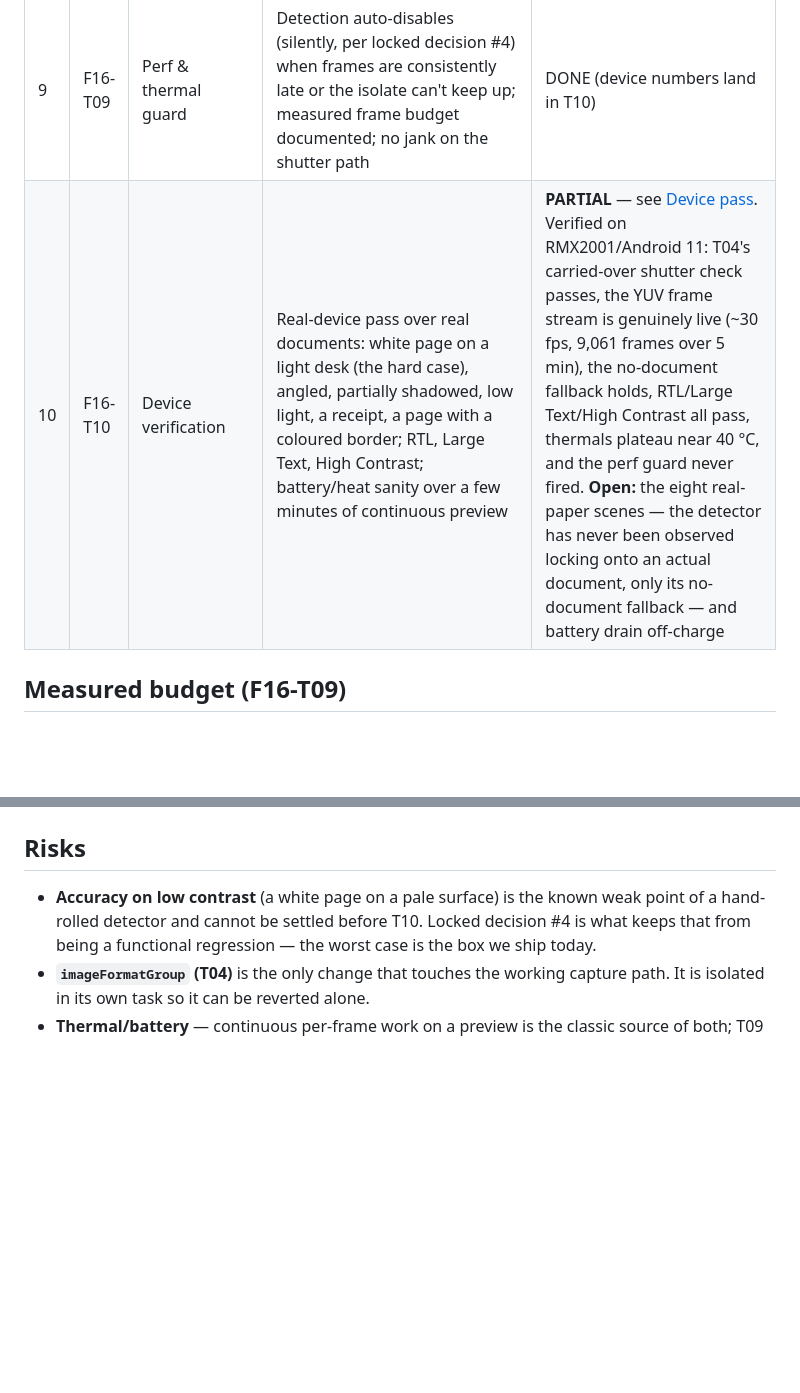
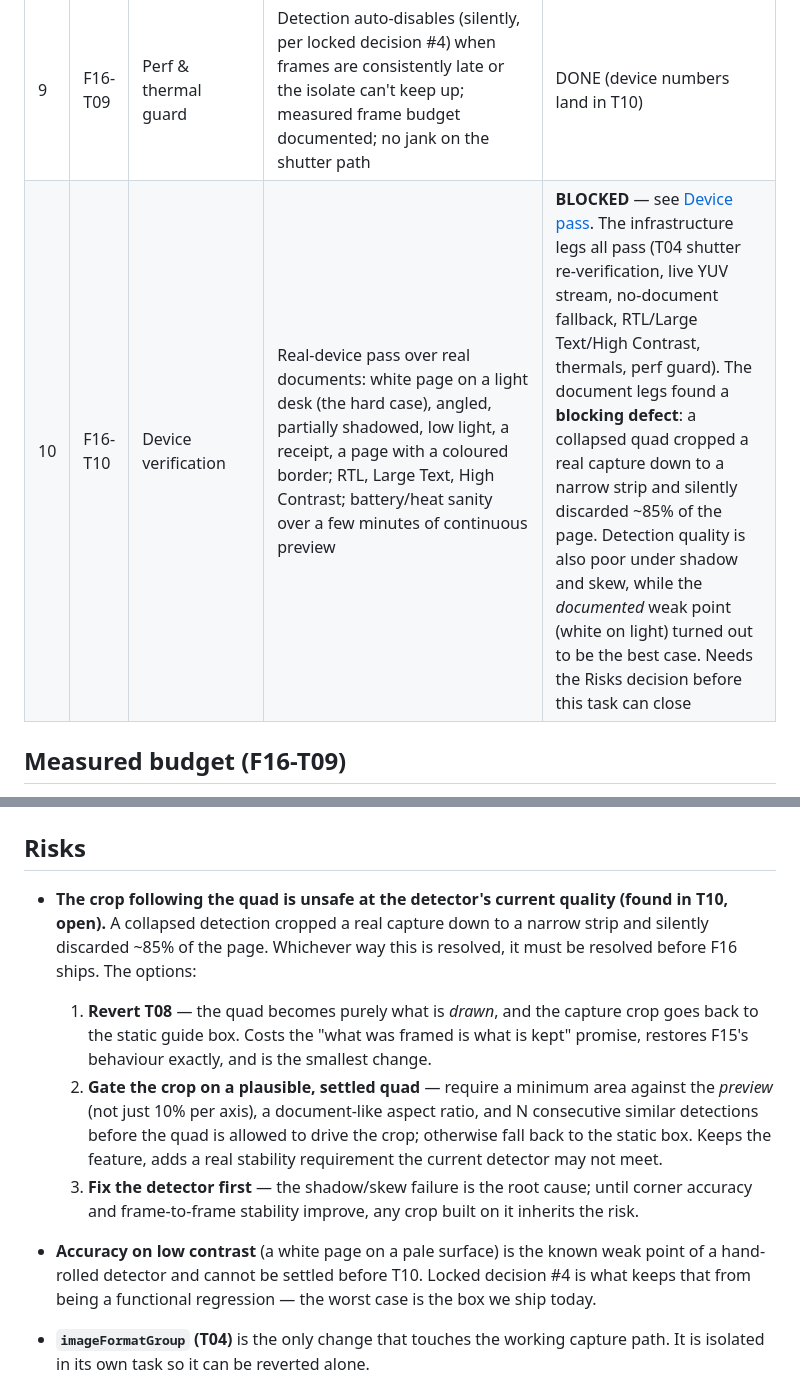
Before and after one commit to Yusef3bdulkarim/war2aty, a Markdown page: docs/features/F16-live-edge-detection.md, 2 parts joined by grey strips. GitHub-like rendering; blank space fills up the shorter version.

```diff
--- a/docs/features/F16-live-edge-detection.md
+++ b/docs/features/F16-live-edge-detection.md
@@ -60,7 +60,7 @@ in the task rows.
 | 7 | F16-T07 | Cubit/state wiring | Detection state exposed through the capture cubit via a use case (locked decision #5); no `BuildContext` in the cubit; detection lifecycle tied to the camera's; cubit tests | DONE |
 | 8 | F16-T08 | Crop follows the visible guide | When a quad is being shown, the guide-box crop uses **its bounding rect** (+ the existing 20% margin) so what was framed is what is kept; falls back to the static box otherwise. Extends F15-T12's render-box measurement rather than re-deriving geometry; tests | DONE |
 | 9 | F16-T09 | Perf & thermal guard | Detection auto-disables (silently, per locked decision #4) when frames are consistently late or the isolate can't keep up; measured frame budget documented; no jank on the shutter path | DONE (device numbers land in T10) |
-| 10 | F16-T10 | Device verification | Real-device pass over real documents: white page on a light desk (the hard case), angled, partially shadowed, low light, a receipt, a page with a coloured border; RTL, Large Text, High Contrast; battery/heat sanity over a few minutes of continuous preview | **PARTIAL** — see [Device pass](#device-pass-f16-t10). Verified on RMX2001/Android 11: T04's carried-over shutter check passes, the YUV frame stream is genuinely live (~30 fps, 9,061 frames over 5 min), the no-document fallback holds, RTL/Large Text/High Contrast all pass, thermals plateau near 40 °C, and the perf guard never fired. **Open:** the eight real-paper scenes — the detector has never been observed locking onto an actual document, only its no-document fallback — and battery drain off-charge |
+| 10 | F16-T10 | Device verification | Real-device pass over real documents: white page on a light desk (the hard case), angled, partially shadowed, low light, a receipt, a page with a coloured border; RTL, Large Text, High Contrast; battery/heat sanity over a few minutes of continuous preview | **BLOCKED** — see [Device pass](#device-pass-f16-t10). The infrastructure legs all pass (T04 shutter re-verification, live YUV stream, no-document fallback, RTL/Large Text/High Contrast, thermals, perf guard). The document legs found a **blocking defect**: a collapsed quad cropped a real capture down to a narrow strip and silently discarded ~85% of the page. Detection quality is also poor under shadow and skew, while the *documented* weak point (white on light) turned out to be the best case. Needs the Risks decision before this task can close |
 
 ## Measured budget (F16-T09)
 
@@ -137,5 +183,22 @@ open. Checklist: [`F16-plans/F16-T10.md`](F16-plans/F16-T10.md).
 
 ## Risks
+
+- **The crop following the quad is unsafe at the detector's current quality
+  (found in T10, open).** A collapsed detection cropped a real capture down to a
+  narrow strip and silently discarded ~85% of the page. Whichever way this is
+  resolved, it must be resolved before F16 ships. The options:
+  1. **Revert T08** — the quad becomes purely what is *drawn*, and the capture
+     crop goes back to the static guide box. Costs the "what was framed is what
+     is kept" promise, restores F15's behaviour exactly, and is the smallest
+     change.
+  2. **Gate the crop on a plausible, settled quad** — require a minimum area
+     against the *preview* (not just 10% per axis), a document-like aspect
+     ratio, and N consecutive similar detections before the quad is allowed to
+     drive the crop; otherwise fall back to the static box. Keeps the feature,
+     adds a real stability requirement the current detector may not meet.
+  3. **Fix the detector first** — the shadow/skew failure is the root cause;
+     until corner accuracy and frame-to-frame stability improve, any crop built
+     on it inherits the risk.
 
 - **Accuracy on low contrast** (a white page on a pale surface) is the known
   weak point of a hand-rolled detector and cannot be settled before T10.
```
Also changed, not shown: other parts of docs/features/F16-live-edge-detection.md (+55 -9 lines).
